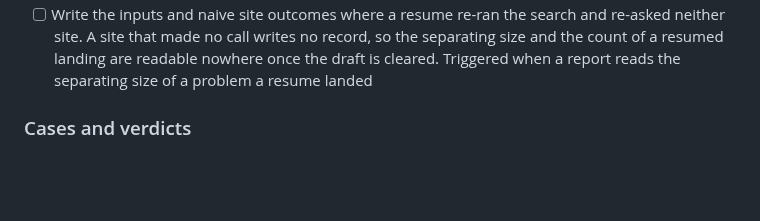
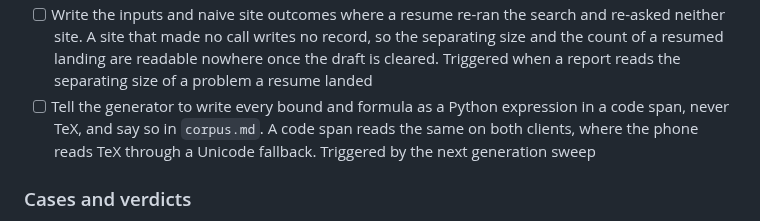
Before and after one commit to lunochkin/algo-coach, a Markdown page: docs/TODO.md, the part around the change. GitHub-like rendering; blank space fills up the shorter version.

Commit message:
docs: plan Python bounds in generated statements
A code span reads the same on both clients, where TeX needs KaTeX on the
web and a Unicode fallback on the phone.

```diff
--- a/docs/TODO.md
+++ b/docs/TODO.md
@@ -451,6 +451,10 @@ one form its target named.
       the separating size and the count of a resumed landing are readable
       nowhere once the draft is cleared. Triggered when a report reads the
       separating size of a problem a resume landed
+- [ ] Tell the generator to write every bound and formula as a Python
+      expression in a code span, never TeX, and say so in `corpus.md`. A code
+      span reads the same on both clients, where the phone reads TeX through a
+      Unicode fallback. Triggered by the next generation sweep
 
 ### Cases and verdicts
 
```
